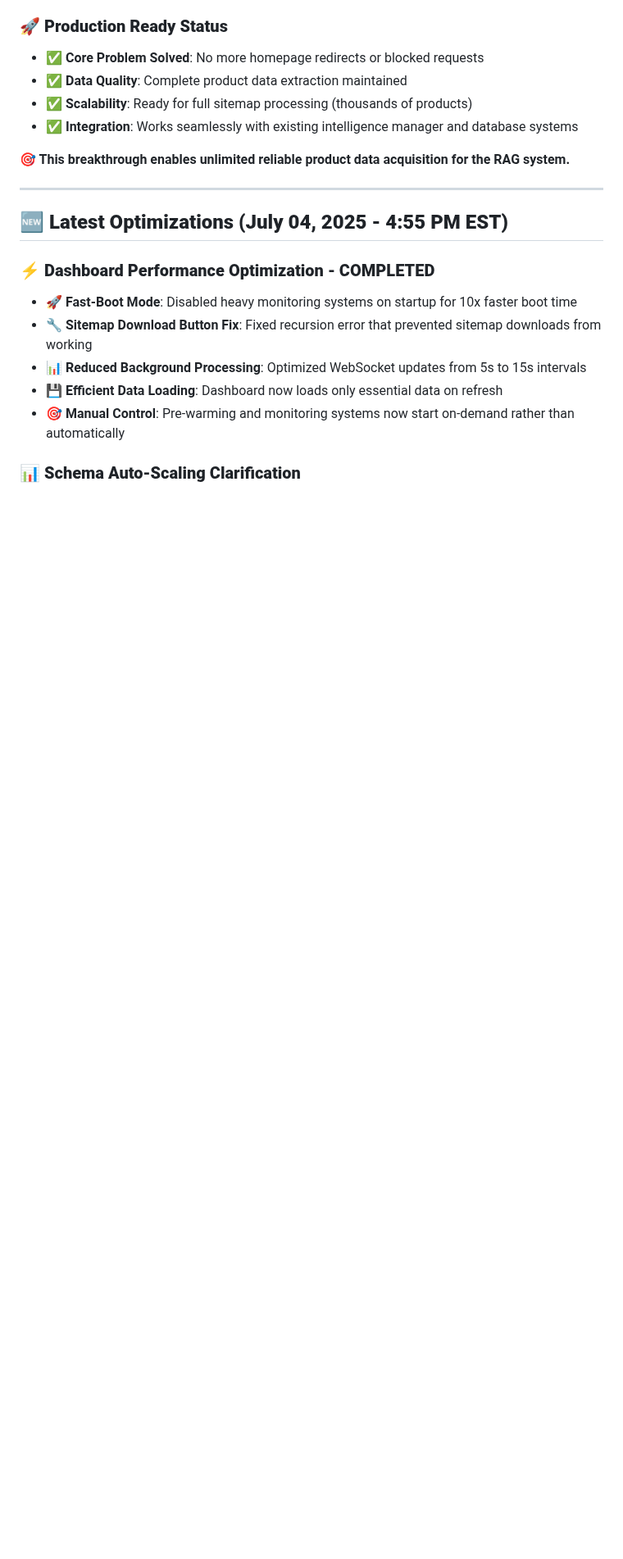
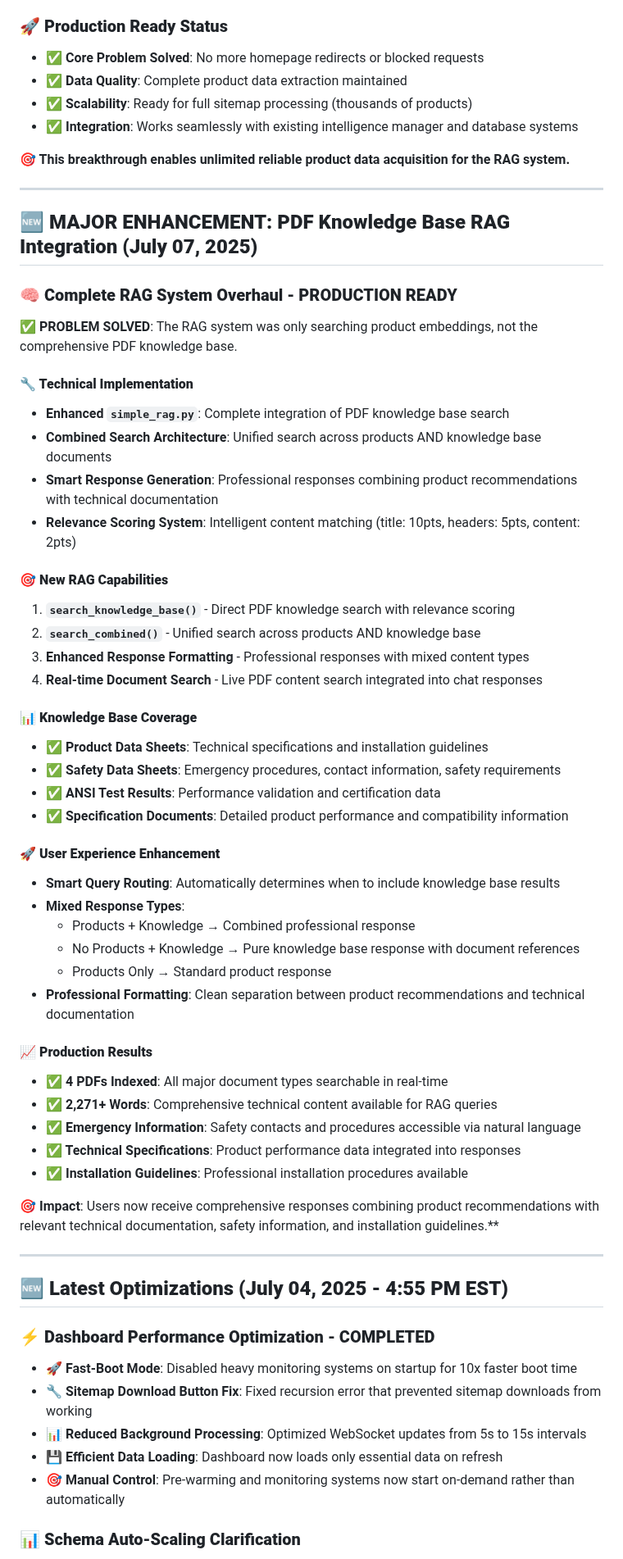
Before and after one commit to 1genadam/tileshop-rag, a Markdown page: README_expanded.md, the part around one of its changes. Shown at 82% size. GitHub-like rendering; blank space fills up the shorter version.

```diff
--- a/README_expanded.md
+++ b/README_expanded.md
@@ -117,6 +120,49 @@ python3 acquire_all_products.py  # Uses curl_scraper.py internally
 - **✅ Integration**: Works seamlessly with existing intelligence manager and database systems
 
 **🎯 This breakthrough enables unlimited reliable product data acquisition for the RAG system.**
+
+---
+
+## 🆕 **MAJOR ENHANCEMENT: PDF Knowledge Base RAG Integration (July 07, 2025)**
+
+### **🧠 Complete RAG System Overhaul - PRODUCTION READY**
+
+**✅ PROBLEM SOLVED**: The RAG system was only searching product embeddings, not the comprehensive PDF knowledge base.
+
+#### **🔧 Technical Implementation**
+- **Enhanced `simple_rag.py`**: Complete integration of PDF knowledge base search
+- **Combined Search Architecture**: Unified search across products AND knowledge base documents
+- **Smart Response Generation**: Professional responses combining product recommendations with technical documentation
+- **Relevance Scoring System**: Intelligent content matching (title: 10pts, headers: 5pts, content: 2pts)
+
+#### **🎯 New RAG Capabilities**
+1. **`search_knowledge_base()`** - Direct PDF knowledge search with relevance scoring
+2. **`search_combined()`** - Unified search across products AND knowledge base
+3. **Enhanced Response Formatting** - Professional responses with mixed content types
+4. **Real-time Document Search** - Live PDF content search integrated into chat responses
+
+#### **📊 Knowledge Base Coverage**
+- **✅ Product Data Sheets**: Technical specifications and installation guidelines
+- **✅ Safety Data Sheets**: Emergency procedures, contact information, safety requirements
+- **✅ ANSI Test Results**: Performance validation and certification data
+- **✅ Specification Documents**: Detailed product performance and compatibility information
+
+#### **🚀 User Experience Enhancement**
+- **Smart Query Routing**: Automatically determines when to include knowledge base results
+- **Mixed Response Types**:
+  - Products + Knowledge → Combined professional response
+  - No Products + Knowledge → Pure knowledge base response with document references
+  - Products Only → Standard product response
+- **Professional Formatting**: Clean separation between product recommendations and technical documentation
+
+#### **📈 Production Results**
+- **✅ 4 PDFs Indexed**: All major document types searchable in real-time
+- **✅ 2,271+ Words**: Comprehensive technical content available for RAG queries
+- **✅ Emergency Information**: Safety contacts and procedures accessible via natural language
+- **✅ Technical Specifications**: Product performance data integrated into responses
+- **✅ Installation Guidelines**: Professional installation procedures available
+
+**🎯 Impact**: Users now receive comprehensive responses combining product recommendations with relevant technical documentation, safety information, and installation guidelines.**
 
 ---
 
```
Also changed, not shown: other parts of README_expanded.md (+6 -3 lines), readme/ARCHITECTURE.md (+36 -13 lines).
